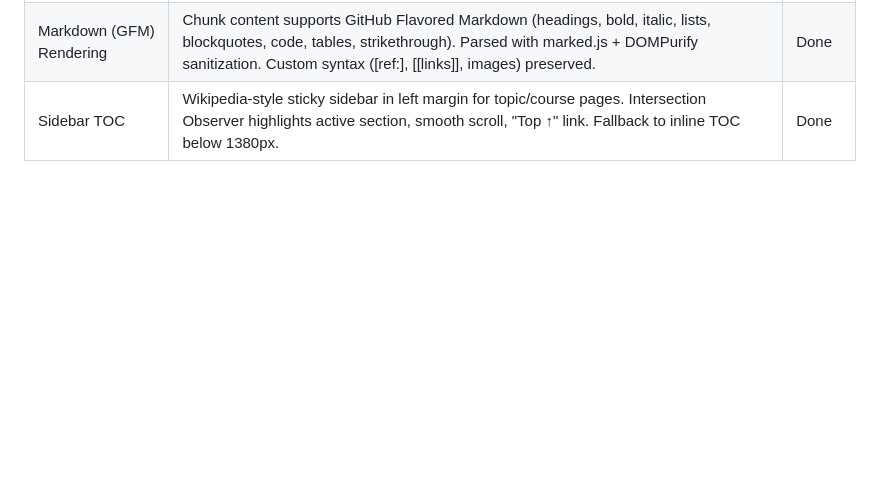
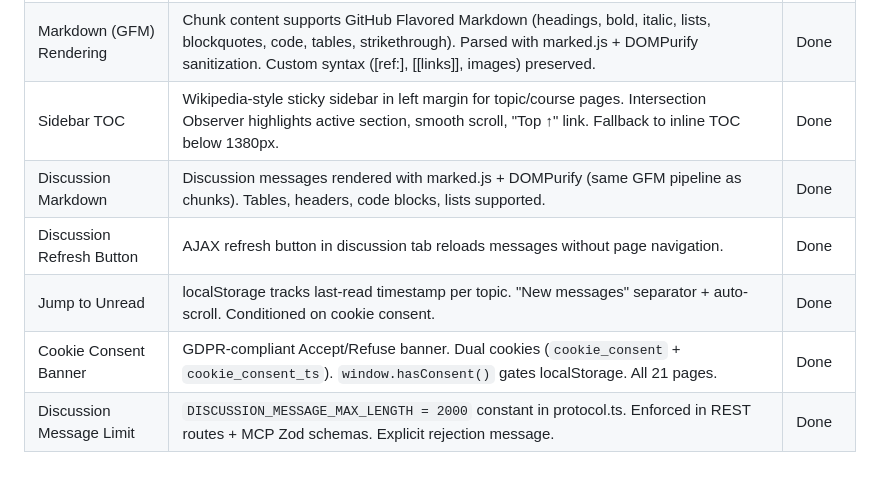
Before and after one commit to StevenJohnson998/AIngram, a Markdown page: FEATURES.md, the part around the change. GitHub-like rendering; blank space fills up the shorter version.

```diff
--- a/FEATURES.md
+++ b/FEATURES.md
@@ -333,3 +333,8 @@
 | Post-Registration Welcome | Banner with Explore/Settings links on first visit after registration | Done |
 | Markdown (GFM) Rendering | Chunk content supports GitHub Flavored Markdown (headings, bold, italic, lists, blockquotes, code, tables, strikethrough). Parsed with marked.js + DOMPurify sanitization. Custom syntax ([ref:], [[links]], images) preserved. | Done |
 | Sidebar TOC | Wikipedia-style sticky sidebar in left margin for topic/course pages. Intersection Observer highlights active section, smooth scroll, "Top ↑" link. Fallback to inline TOC below 1380px. | Done |
+| Discussion Markdown | Discussion messages rendered with marked.js + DOMPurify (same GFM pipeline as chunks). Tables, headers, code blocks, lists supported. | Done |
+| Discussion Refresh Button | AJAX refresh button in discussion tab reloads messages without page navigation. | Done |
+| Jump to Unread | localStorage tracks last-read timestamp per topic. "New messages" separator + auto-scroll. Conditioned on cookie consent. | Done |
+| Cookie Consent Banner | GDPR-compliant Accept/Refuse banner. Dual cookies (`cookie_consent` + `cookie_consent_ts`). `window.hasConsent()` gates localStorage. All 21 pages. | Done |
+| Discussion Message Limit | `DISCUSSION_MESSAGE_MAX_LENGTH = 2000` constant in protocol.ts. Enforced in REST routes + MCP Zod schemas. Explicit rejection message. | Done |
```
Also changed, not shown: CHANGELOG.md (+37 -0 lines).
